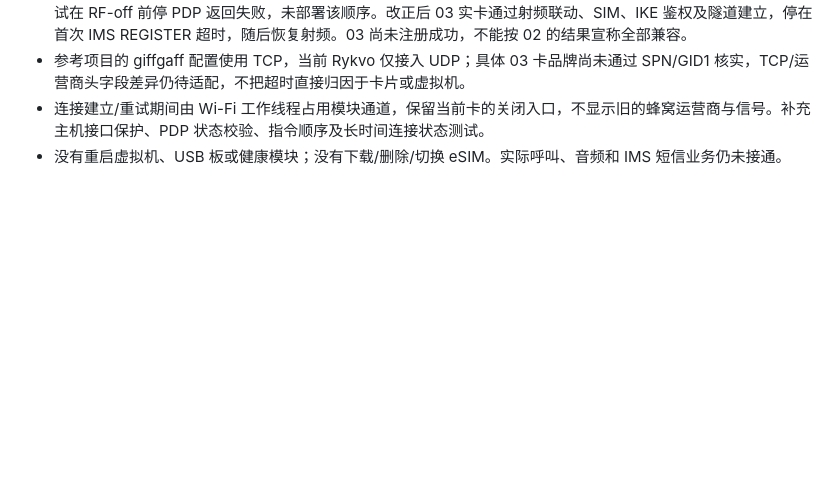
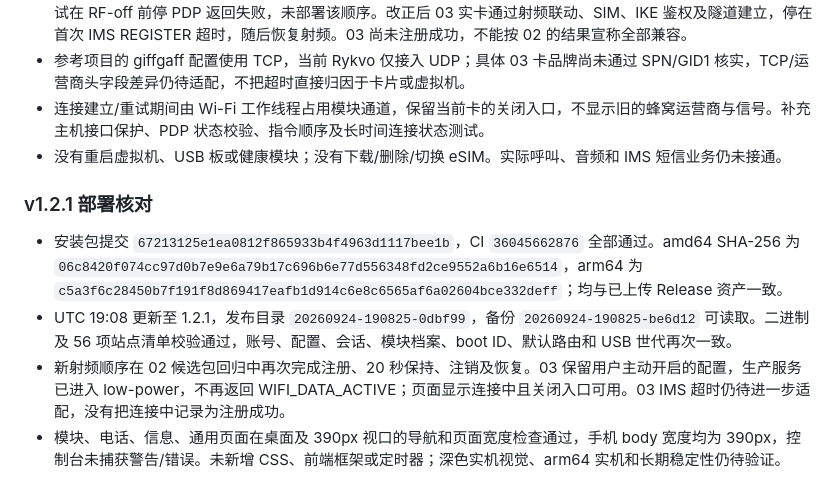
Before and after one commit to Rykvo/Rykvo-Voice, a Markdown page: deploy/VALIDATION.md, the part around the change. Drawn GitHub-style; blank space fills up the shorter version.

Commit message:
Record v1.2.1 VM deployment and carrier test boundaries

```diff
--- a/deploy/VALIDATION.md
+++ b/deploy/VALIDATION.md
@@ -207,3 +207,10 @@ UTC 17:42 起，在 192.168.194.129 直接运行一次性 IKE_SA_INIT 诊断并
 - 参考项目的 giffgaff 配置使用 TCP，当前 Rykvo 仅接入 UDP；具体 03 卡品牌尚未通过 SPN/GID1 核实，TCP/运营商头字段差异仍待适配，不把超时直接归因于卡片或虚拟机。
 - 连接建立/重试期间由 Wi-Fi 工作线程占用模块通道，保留当前卡的关闭入口，不显示旧的蜂窝运营商与信号。补充主机接口保护、PDP 状态校验、指令顺序及长时间连接状态测试。
 - 没有重启虚拟机、USB 板或健康模块；没有下载/删除/切换 eSIM。实际呼叫、音频和 IMS 短信业务仍未接通。
+
+### v1.2.1 部署核对
+
+- 安装包提交 `67213125e1ea0812f865933b4f4963d1117bee1b`，CI `36045662876` 全部通过。amd64 SHA-256 为 `06c8420f074cc97d0b7e9e6a79b17c696b6e77d556348fd2ce9552a6b16e6514`，arm64 为 `c5a3f6c28450b7f191f8d869417eafb1d914c6e8c6565af6a02604bce332deff`；均与已上传 Release 资产一致。
+- UTC 19:08 更新至 1.2.1，发布目录 `20260924-190825-0dbf99`，备份 `20260924-190825-be6d12` 可读取。二进制及 56 项站点清单校验通过，账号、配置、会话、模块档案、boot ID、默认路由和 USB 世代再次一致。
+- 新射频顺序在 02 候选包回归中再次完成注册、20 秒保持、注销及恢复。03 保留用户主动开启的配置，生产服务已进入 low-power，不再返回 WIFI_DATA_ACTIVE；页面显示连接中且关闭入口可用。03 IMS 超时仍待进一步适配，没有把连接中记录为注册成功。
+- 模块、电话、信息、通用页面在桌面及 390px 视口的导航和页面宽度检查通过，手机 body 宽度均为 390px，控制台未捕获警告/错误。未新增 CSS、前端框架或定时器；深色实机视觉、arm64 实机和长期稳定性仍待验证。
```
